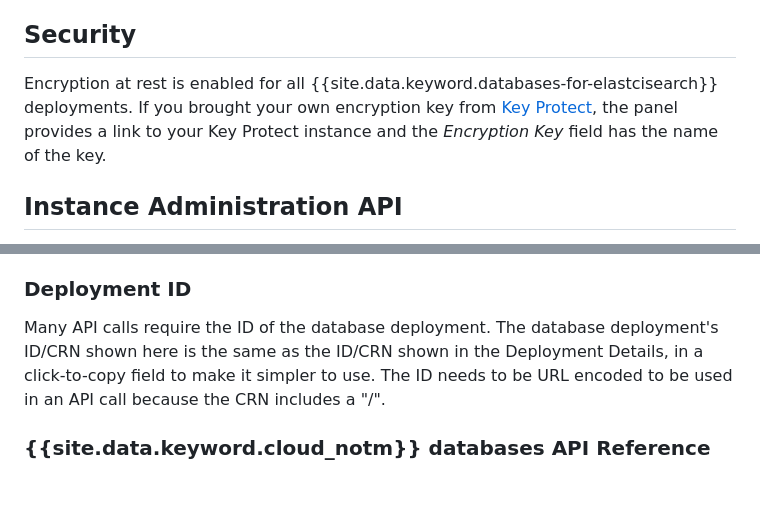
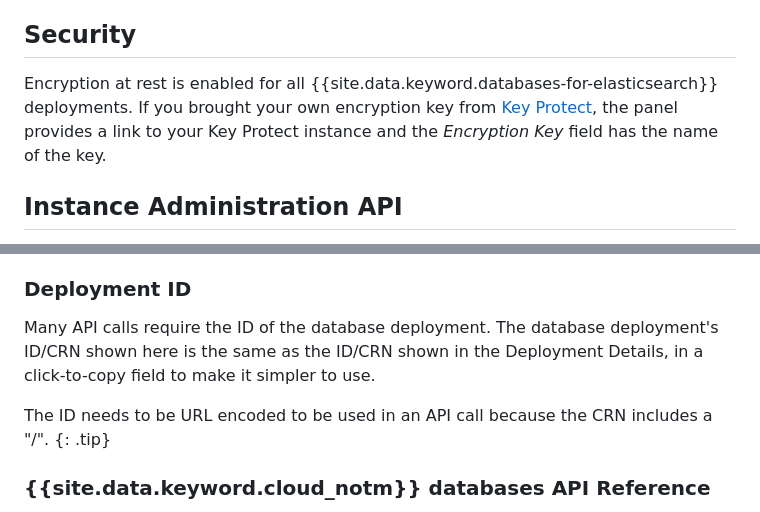
Before and after one commit to ibm-cloud-docs/databases-for-elasticsearch, a Markdown page: dashboard-overview.md, 2 parts joined by grey strips. GitHub-like rendering; blank space fills up the shorter version.

```diff
--- a/dashboard-overview.md
+++ b/dashboard-overview.md
@@ -34,7 +34,7 @@ Every time that you make administrative changes to your service (such as scaling
 
 ## Security
 
-Encryption at rest is enabled for all {{site.data.keyword.databases-for-elastcisearch}} deployments. If you brought your own encryption key from [Key Protect](./reference-key-protect.html), the panel provides a link to your Key Protect instance and the _Encryption Key_ field has the name of the key.
+Encryption at rest is enabled for all {{site.data.keyword.databases-for-elasticsearch}} deployments. If you brought your own encryption key from [Key Protect](./reference-key-protect.html), the panel provides a link to your Key Protect instance and the _Encryption Key_ field has the name of the key.
 
 ## Instance Administration API
 
@@ -46,7 +46,10 @@ The foundation endpoint is the opening stanza of the URL to be used to send API
 
 ### Deployment ID
 
-Many API calls require the ID of the database deployment. The database deployment's ID/CRN shown here is the same as the ID/CRN shown in the Deployment Details, in a click-to-copy field to make it simpler to use. The ID needs to be URL encoded to be used in an API call because the CRN includes a "/".
+Many API calls require the ID of the database deployment. The database deployment's ID/CRN shown here is the same as the ID/CRN shown in the Deployment Details, in a click-to-copy field to make it simpler to use.
+
+The ID needs to be URL encoded to be used in an API call because the CRN includes a "/".
+{: .tip}
 
 ### {{site.data.keyword.cloud_notm}} databases API Reference
 
```
Also changed, not shown: index.md (+3 -3 lines), reference-architecture.md (+1 -1 lines), images/catalog-deployment.png (added).
